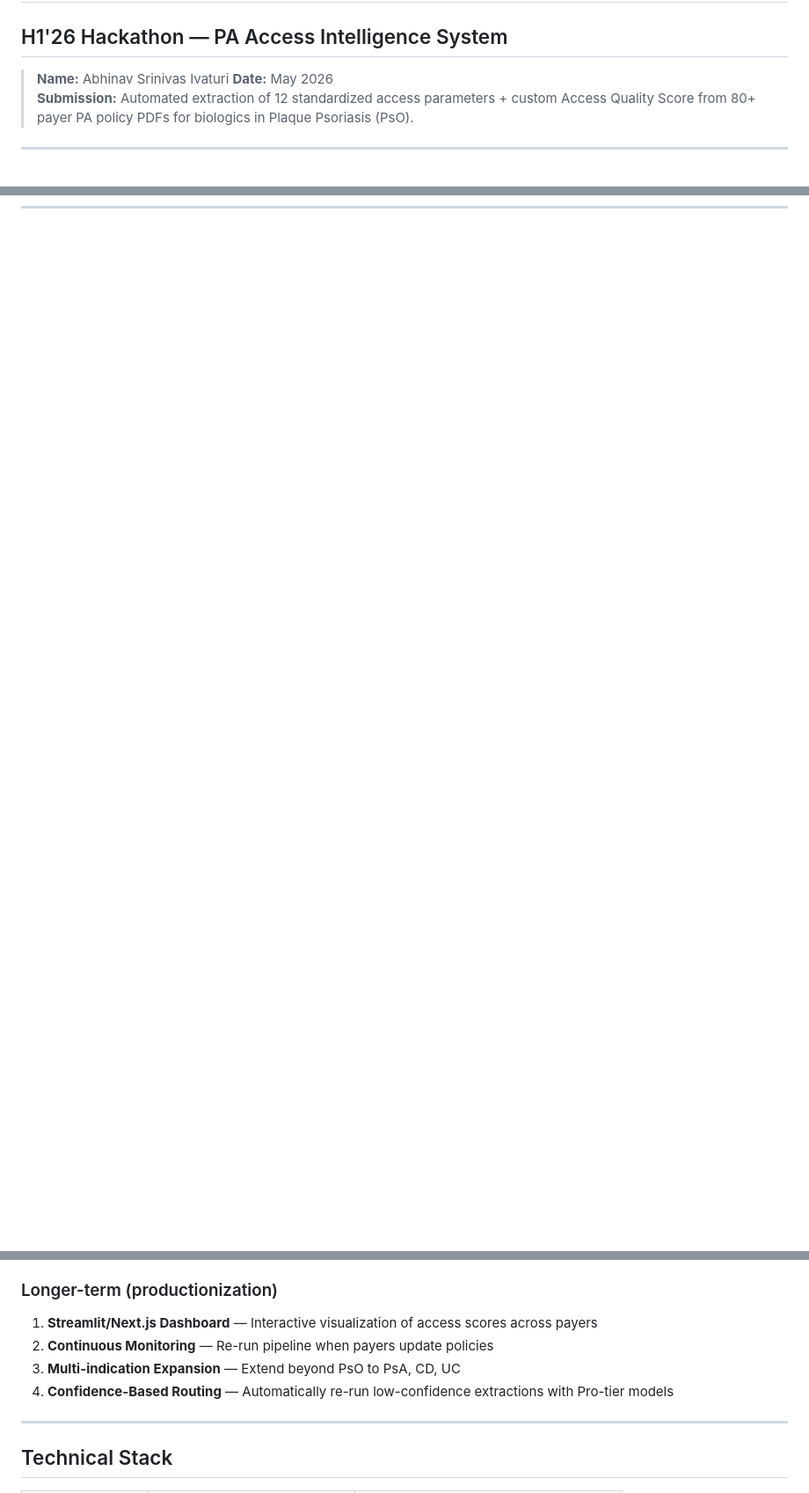
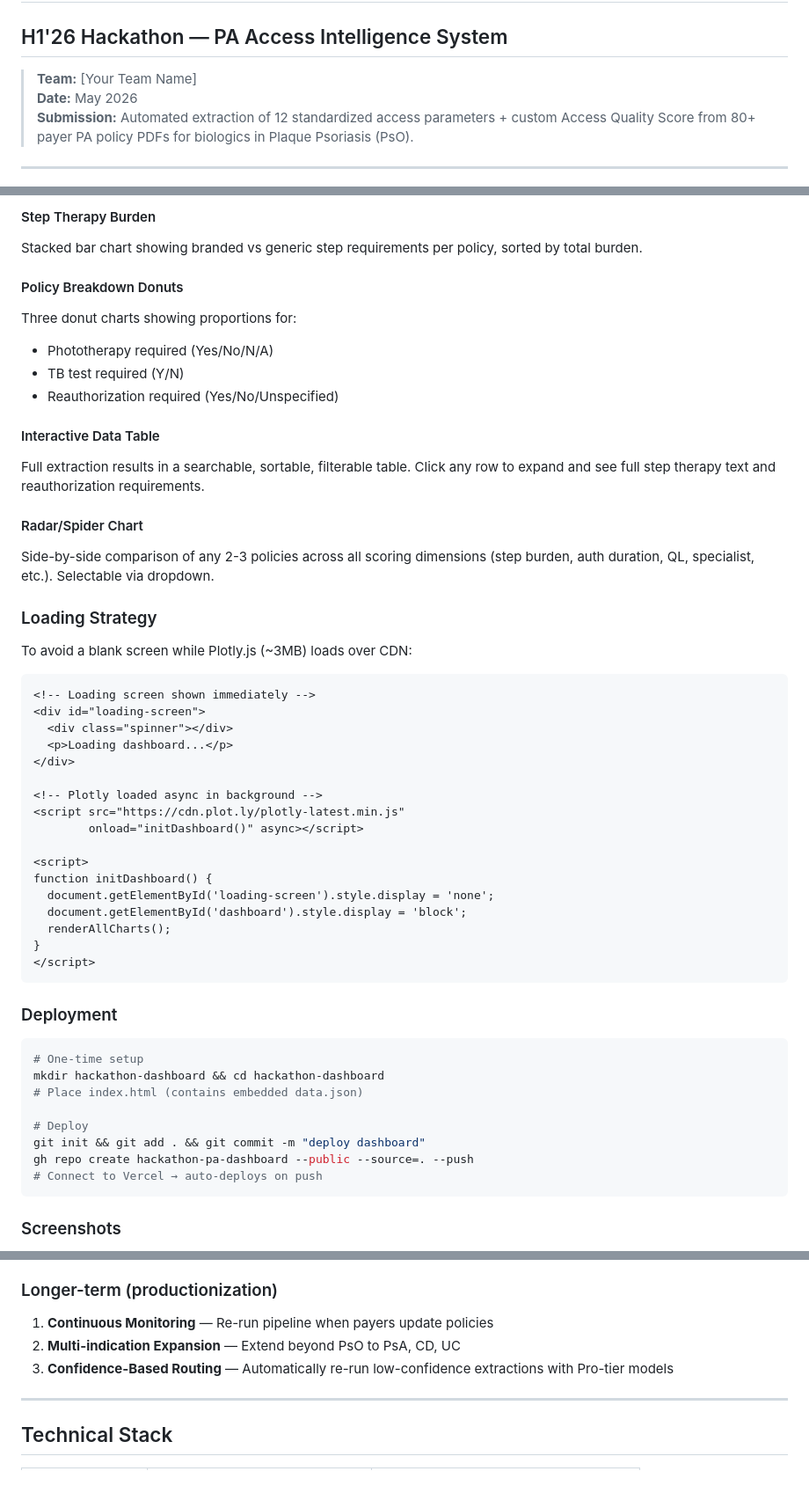
Before and after one commit to Rishi0510/ads-46426, a Markdown page: README.md, 3 parts joined by grey strips. Shown at 88% size. Drawn GitHub-style; blank space fills up the shorter version.

````diff
--- a/README.md
+++ b/README.md
@@ -2,7 +2,7 @@
 
 ## H1'26 Hackathon — PA Access Intelligence System
 
-> **Name:** Abhinav Srinivas Ivaturi
+> **Team:** [Your Team Name]
 > **Date:** May 2026
 > **Submission:** Automated extraction of 12 standardized access parameters + custom Access Quality Score from 80+ payer PA policy PDFs for biologics in Plaque Psoriasis (PsO).
 
@@ -708,0 +773,54 @@ if effective_burden == 0 and has_photo:
+#### Step Therapy Burden
+Stacked bar chart showing branded vs generic step requirements per policy, sorted by total burden.
+
+#### Policy Breakdown Donuts
+Three donut charts showing proportions for:
+- Phototherapy required (Yes/No/N/A)
+- TB test required (Y/N)
+- Reauthorization required (Yes/No/Unspecified)
+
+#### Interactive Data Table
+Full extraction results in a searchable, sortable, filterable table. Click any row to expand and see full step therapy text and reauthorization requirements.
+
+#### Radar/Spider Chart
+Side-by-side comparison of any 2-3 policies across all scoring dimensions (step burden, auth duration, QL, specialist, etc.). Selectable via dropdown.
+
+### Loading Strategy
+
+To avoid a blank screen while Plotly.js (~3MB) loads over CDN:
+
+```html
+<!-- Loading screen shown immediately -->
+<div id="loading-screen">
+  <div class="spinner"></div>
+  <p>Loading dashboard...</p>
+</div>
+
+<!-- Plotly loaded async in background -->
+<script src="https://cdn.plot.ly/plotly-latest.min.js"
+        onload="initDashboard()" async></script>
+
+<script>
+function initDashboard() {
+  document.getElementById('loading-screen').style.display = 'none';
+  document.getElementById('dashboard').style.display = 'block';
+  renderAllCharts();
+}
+</script>
+```
+
+### Deployment
+
+```bash
+# One-time setup
+mkdir hackathon-dashboard && cd hackathon-dashboard
+# Place index.html (contains embedded data.json)
+
+# Deploy
+git init && git add . && git commit -m "deploy dashboard"
+gh repo create hackathon-pa-dashboard --public --source=. --push
+# Connect to Vercel → auto-deploys on push
+```
+
+### Screenshots
+
@@ -717,10 +844,9 @@ if effective_burden == 0 and has_photo:
 
 ### Longer-term (productionization)
 
-1. **Streamlit/Next.js Dashboard** — Interactive visualization of access scores across payers
-2. **Continuous Monitoring** — Re-run pipeline when payers update policies
-3. **Multi-indication Expansion** — Extend beyond PsO to PsA, CD, UC
-4. **Confidence-Based Routing** — Automatically re-run low-confidence extractions with Pro-tier models
+1. **Continuous Monitoring** — Re-run pipeline when payers update policies
+2. **Multi-indication Expansion** — Extend beyond PsO to PsA, CD, UC
+3. **Confidence-Based Routing** — Automatically re-run low-confidence extractions with Pro-tier models
 
 ---
 
````
Also changed, not shown: other parts of README.md (+75 -1 lines).
